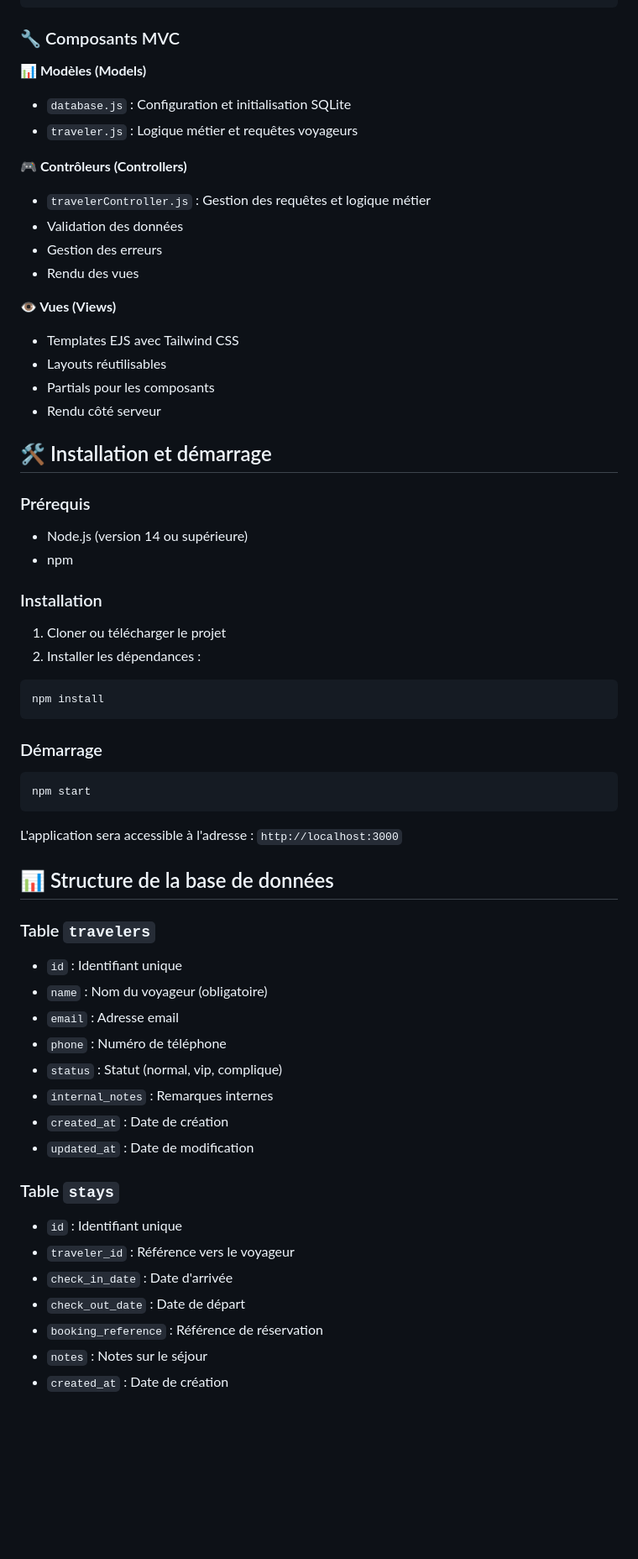
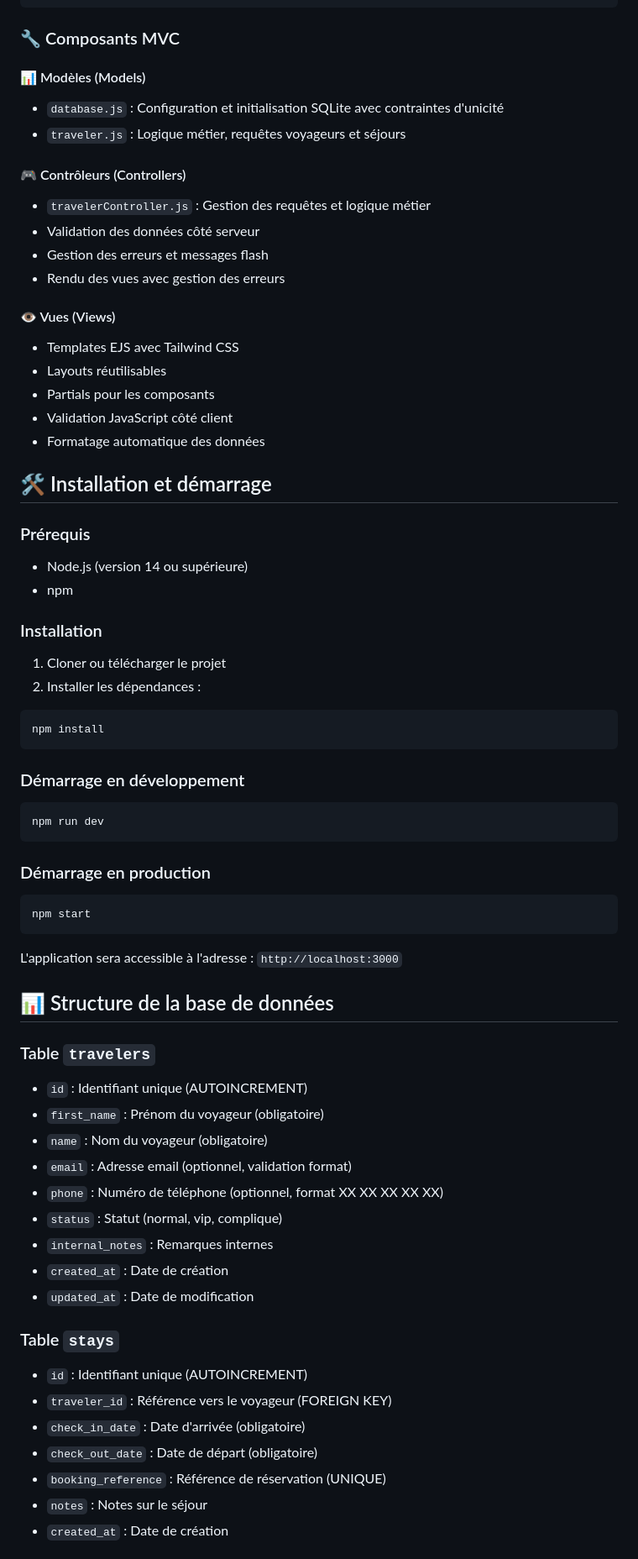
Before and after one commit to paulcmt/TT-Frenchy, a Markdown page: README.md, the part around the change printed below. Shown: that part at 84% size. Drawn GitHub-style; blank space fills up the shorter version.

````diff
--- a/README.md
+++ b/README.md
@@ -55,36 +63,50 @@ test_technique_jacquet/
 
 ### 🔧 Composants MVC
 
-**📊 Modèles (Models)**
-- `database.js` : Configuration et initialisation SQLite
-- `traveler.js` : Logique métier et requêtes voyageurs
+#### 📊 Modèles (Models)
 
-**🎮 Contrôleurs (Controllers)**
+- `database.js` : Configuration et initialisation SQLite avec contraintes d'unicité
+- `traveler.js` : Logique métier, requêtes voyageurs et séjours
+
+#### 🎮 Contrôleurs (Controllers)
+
 - `travelerController.js` : Gestion des requêtes et logique métier
-- Validation des données
-- Gestion des erreurs
-- Rendu des vues
+- Validation des données côté serveur
+- Gestion des erreurs et messages flash
+- Rendu des vues avec gestion des erreurs
 
-**👁️ Vues (Views)**
+#### 👁️ Vues (Views)
+
 - Templates EJS avec Tailwind CSS
 - Layouts réutilisables
 - Partials pour les composants
-- Rendu côté serveur
+- Validation JavaScript côté client
+- Formatage automatique des données
 
 ## 🛠️ Installation et démarrage
 
 ### Prérequis
+
 - Node.js (version 14 ou supérieure)
 - npm
 
 ### Installation
+
 1. Cloner ou télécharger le projet
 2. Installer les dépendances :
+
 ```bash
 npm install
 ```
 
-### Démarrage
+### Démarrage en développement
+
+```bash
+npm run dev
+```
+
+### Démarrage en production
+
 ```bash
 npm start
 ```
@@ -94,20 +116,23 @@ L'application sera accessible à l'adresse : `http://localhost:3000`
 ## 📊 Structure de la base de données
 
 ### Table `travelers`
-- `id` : Identifiant unique
+
+- `id` : Identifiant unique (AUTOINCREMENT)
+- `first_name` : Prénom du voyageur (obligatoire)
 - `name` : Nom du voyageur (obligatoire)
-- `email` : Adresse email
-- `phone` : Numéro de téléphone
+- `email` : Adresse email (optionnel, validation format)
+- `phone` : Numéro de téléphone (optionnel, format XX XX XX XX XX)
 - `status` : Statut (normal, vip, complique)
 - `internal_notes` : Remarques internes
 - `created_at` : Date de création
 - `updated_at` : Date de modification
 
 ### Table `stays`
-- `id` : Identifiant unique
-- `traveler_id` : Référence vers le voyageur
-- `check_in_date` : Date d'arrivée
-- `check_out_date` : Date de départ
-- `booking_reference` : Référence de réservation
+
+- `id` : Identifiant unique (AUTOINCREMENT)
+- `traveler_id` : Référence vers le voyageur (FOREIGN KEY)
+- `check_in_date` : Date d'arrivée (obligatoire)
+- `check_out_date` : Date de départ (obligatoire)
+- `booking_reference` : Référence de réservation (UNIQUE)
 - `notes` : Notes sur le séjour
 - `created_at` : Date de création
````
Also changed, not shown: other parts of README.md (+110 -64 lines).
